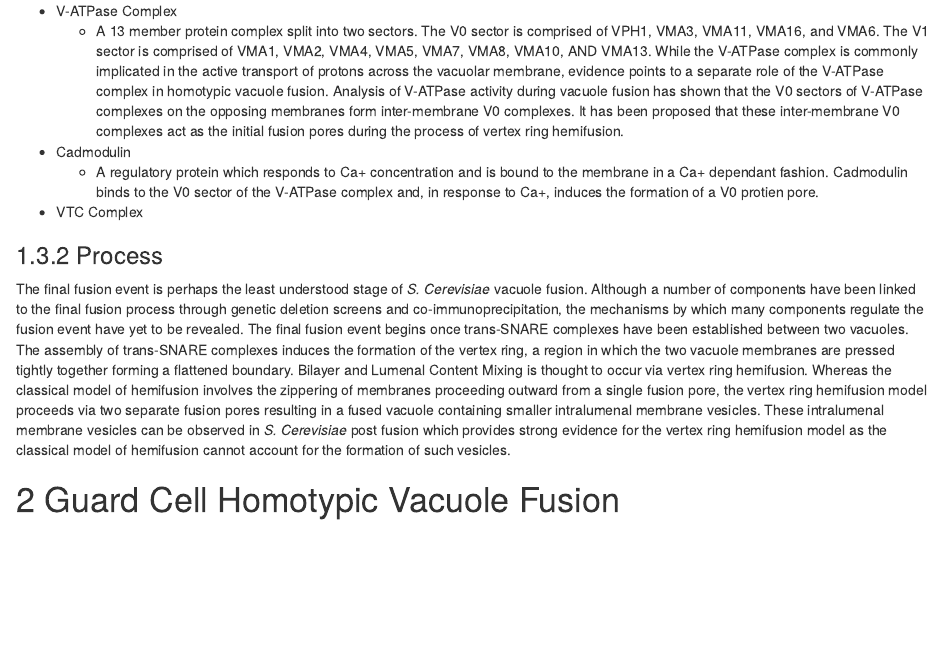
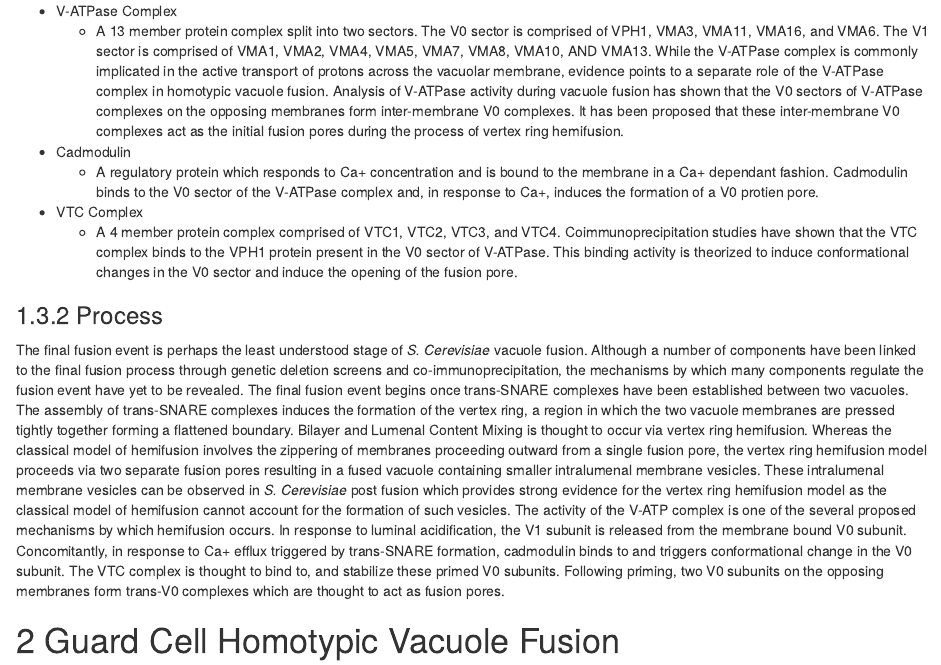
Before and after one commit to AMINOexe/Thesis_Document, an R Markdown document (01-Vacuole_Fusion.Rmd): the page in a window 1100 px wide, from 2450 px down. Rendered offline with R 4.5, knitr and Pandoc, with nearby package versions; drawn as R Markdown's standard HTML page in place of the format the file asks for.

Commit message:
updated vacuole fusion

```diff
--- a/01-Vacuole_Fusion.Rmd
+++ b/01-Vacuole_Fusion.Rmd
@@ -61,9 +61,11 @@ cat("\\newpage")
   * Cadmodulin
     * A regulatory protein which responds to Ca+ concentration and is bound to the membrane in a Ca+ dependant fashion. Cadmodulin binds to the V0 sector of the V-ATPase complex and, in response to Ca+, induces the formation of a V0 protien pore.
   * VTC Complex
+    * A 4 member protein complex comprised of VTC1, VTC2, VTC3, and VTC4. Coimmunoprecipitation studies have shown that the VTC complex binds to the VPH1 protein present in the V0 sector of V-ATPase. This binding activity is theorized to induce conformational changes in the V0 sector and induce the opening of the fusion pore.
 
 ### Process
-The final fusion event is perhaps the least understood stage of _S. Cerevisiae_ vacuole fusion. Although a number of components have been linked to the final fusion process through genetic deletion screens and co-immunoprecipitation, the mechanisms by which many components regulate the fusion event have yet to be revealed. The final fusion event begins once trans-SNARE complexes have been established between two vacuoles. The assembly of trans-SNARE complexes induces the formation of the vertex ring, a region in which the two vacuole membranes are pressed tightly together forming a flattened boundary. Bilayer and Lumenal Content Mixing is thought to occur via vertex ring hemifusion. Whereas the classical model of hemifusion involves the zippering of membranes proceeding outward from a single fusion pore, the vertex ring hemifusion model proceeds via two separate fusion pores resulting in a fused vacuole containing smaller intralumenal membrane vesicles. These intralumenal membrane vesicles can be observed in _S. Cerevisiae_ post fusion which provides strong evidence for the vertex ring hemifusion model as the classical model of hemifusion cannot account for the formation of such vesicles.
+The final fusion event is perhaps the least understood stage of _S. Cerevisiae_ vacuole fusion. Although a number of components have been linked to the final fusion process through genetic deletion screens and co-immunoprecipitation, the mechanisms by which many components regulate the fusion event have yet to be revealed. The final fusion event begins once trans-SNARE complexes have been established between two vacuoles. The assembly of trans-SNARE complexes induces the formation of the vertex ring, a region in which the two vacuole membranes are pressed tightly together forming a flattened boundary. Bilayer and Lumenal Content Mixing is thought to occur via vertex ring hemifusion. Whereas the classical model of hemifusion involves the zippering of membranes proceeding outward from a single fusion pore, the vertex ring hemifusion model proceeds via two separate fusion pores resulting in a fused vacuole containing smaller intralumenal membrane vesicles. These intralumenal membrane vesicles can be observed in _S. Cerevisiae_ post fusion which provides strong evidence for the vertex ring hemifusion model as the classical model of hemifusion cannot account for the formation of such vesicles. The activity of the V-ATP complex is one of the several proposed mechanisms by which hemifusion occurs. In response to luminal acidification, the V1 subunit is released from the membrane bound V0 subunit. Concomitantly, in response to Ca+ efflux triggered by trans-SNARE formation, cadmodulin binds to and triggers conformational change in the V0 subunit. The VTC complex is thought to bind to, and stabilize these primed V0 subunits. Following priming, two V0 subunits on the opposing membranes form trans-V0 complexes which are thought to act as fusion pores.
+
 
 
 # Guard Cell Homotypic Vacuole Fusion {#GuardFusion}
```
Also changed, not shown: 2 other files.
